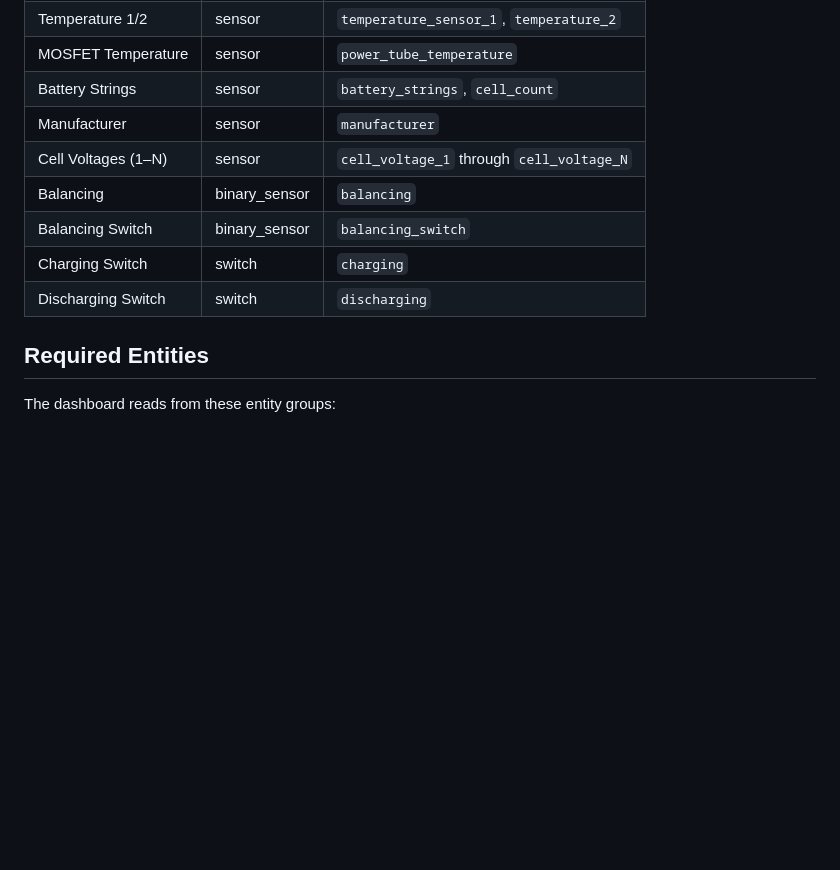
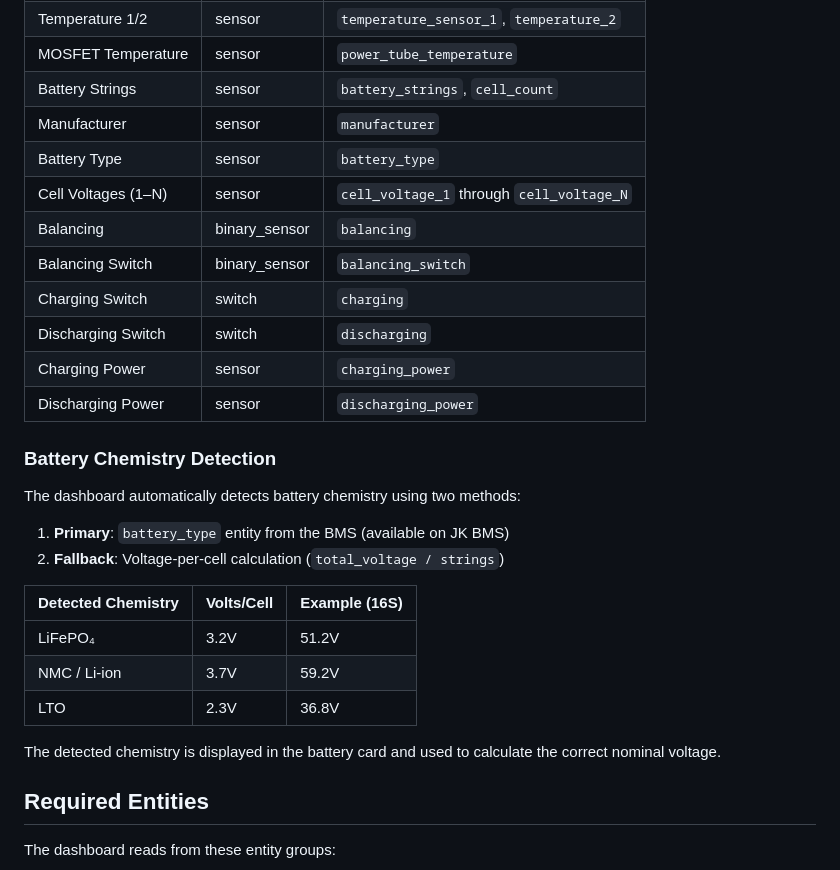
Before and after one commit to jkir4n/solar-dashboard, a Markdown page: README.md, the part around the change. Rendered like a GitHub page; blank space fills up the shorter version.

Commit message:
docs: update README with battery chemistry detection and new entity roles

```diff
--- a/README.md
+++ b/README.md
@@ -123,11 +123,29 @@ The dashboard re-discovers entities when `input_text.bms_entity_prefix` changes,
 | MOSFET Temperature | sensor | `power_tube_temperature` |
 | Battery Strings | sensor | `battery_strings`, `cell_count` |
 | Manufacturer | sensor | `manufacturer` |
+| Battery Type | sensor | `battery_type` |
 | Cell Voltages (1–N) | sensor | `cell_voltage_1` through `cell_voltage_N` |
 | Balancing | binary_sensor | `balancing` |
 | Balancing Switch | binary_sensor | `balancing_switch` |
 | Charging Switch | switch | `charging` |
 | Discharging Switch | switch | `discharging` |
+| Charging Power | sensor | `charging_power` |
+| Discharging Power | sensor | `discharging_power` |
+
+### Battery Chemistry Detection
+
+The dashboard automatically detects battery chemistry using two methods:
+
+1. **Primary**: `battery_type` entity from the BMS (available on JK BMS)
+2. **Fallback**: Voltage-per-cell calculation (`total_voltage / strings`)
+
+| Detected Chemistry | Volts/Cell | Example (16S) |
+|-------------------|------------|---------------|
+| LiFePO₄ | 3.2V | 51.2V |
+| NMC / Li-ion | 3.7V | 59.2V |
+| LTO | 2.3V | 36.8V |
+
+The detected chemistry is displayed in the battery card and used to calculate the correct nominal voltage.
 
 ## Required Entities
 
```
